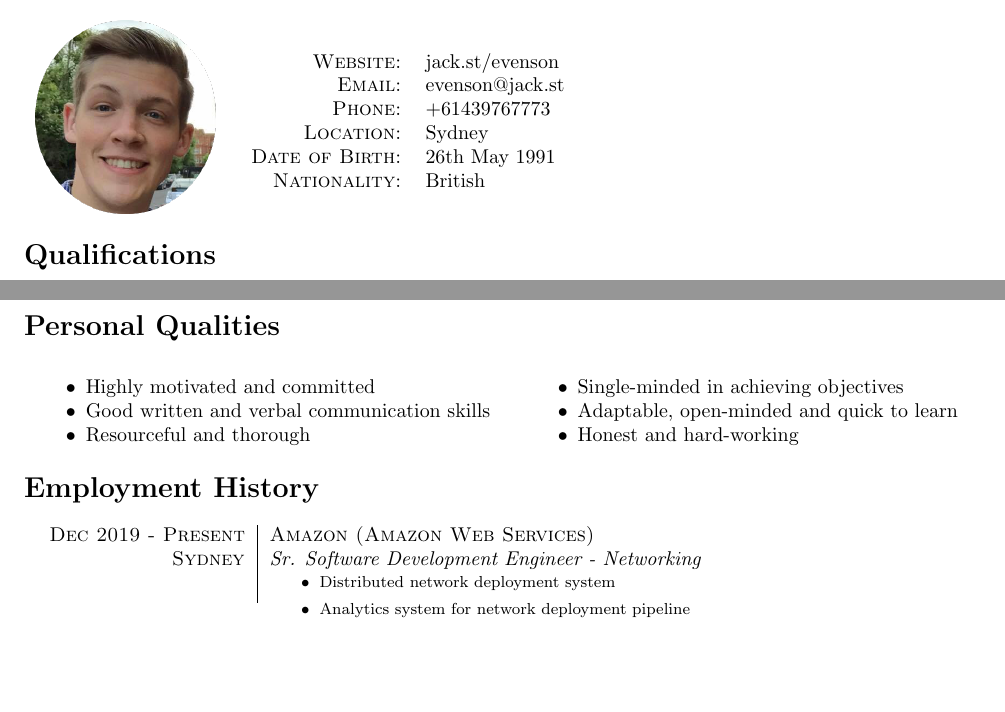
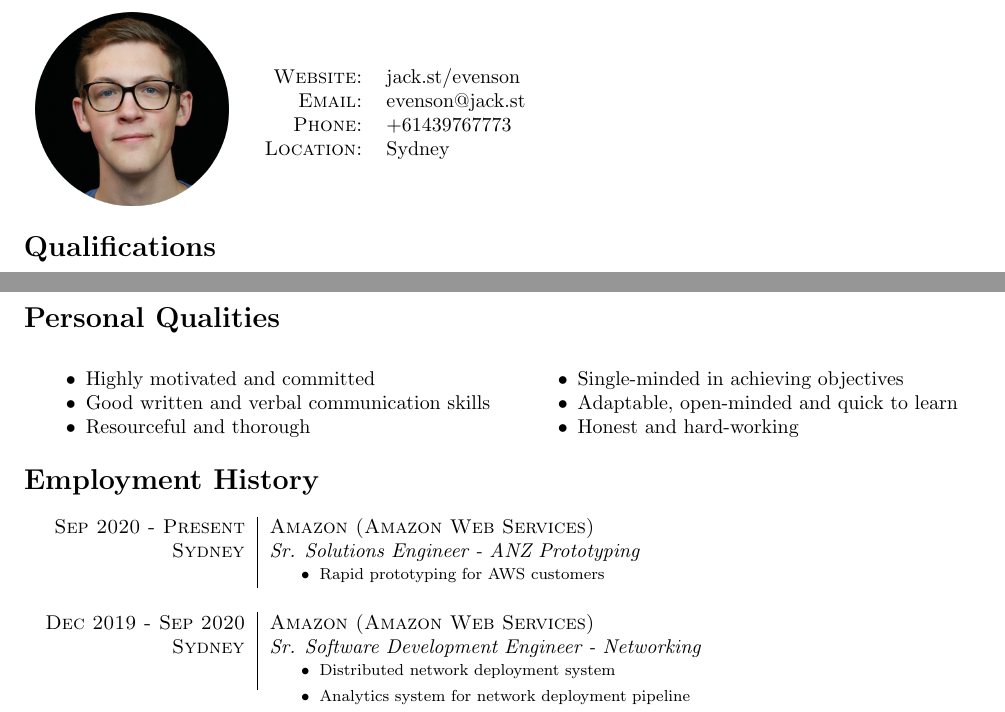
Before and after one commit to cogwirrel/cv, a LaTeX CV (cv.tex, which reads body/contact.tex, body/experience.tex): two parts of pages 1 and 2 of 2, joined at a grey line, cut so that both start at the same text, the shorter picture padded with empty space. Compiled offline with pdfLaTeX.

Commit message:
Update picture and add prototyping role

```diff
--- a/body/contact.tex
+++ b/body/contact.tex
@@ -11,8 +11,6 @@
 \textsc{Email:} & evenson@jack.st \\
 \textsc{Phone:} & +61439767773 \\
 \textsc{Location:} & Sydney \\
-\textsc{Date of Birth:} & 26th May 1991 \\
-\textsc{Nationality:} & British \\
 \end{tabular}
 
 \end{tabular}
--- a/body/experience.tex
+++ b/body/experience.tex
@@ -2,7 +2,19 @@
 
 \begin{tabular}{r|p{11cm}}
 
-\textsc{Dec 2019 - Present} & \textsc{Amazon (Amazon Web Services)}\\
+\textsc{Sep 2020 - Present} & \textsc{Amazon (Amazon Web Services)}\\
+\textsc{Sydney} & \emph{Sr. Solutions Engineer - ANZ Prototyping}\\
+& \begin{footnotesize}
+\begin{itemize}
+	\vspace*{-\baselineskip}
+	\item Rapid prototyping for AWS customers
+	\vspace*{-\baselineskip}
+\end{itemize}
+\end{footnotesize}\\
+
+\multicolumn{2}{c}{} \\
+
+\textsc{Dec 2019 - Sep 2020} & \textsc{Amazon (Amazon Web Services)}\\
 \textsc{Sydney} & \emph{Sr. Software Development Engineer - Networking}\\
 & \begin{footnotesize}
 \begin{itemize}
```
Also changed, not shown: img/jack_circle.png.
